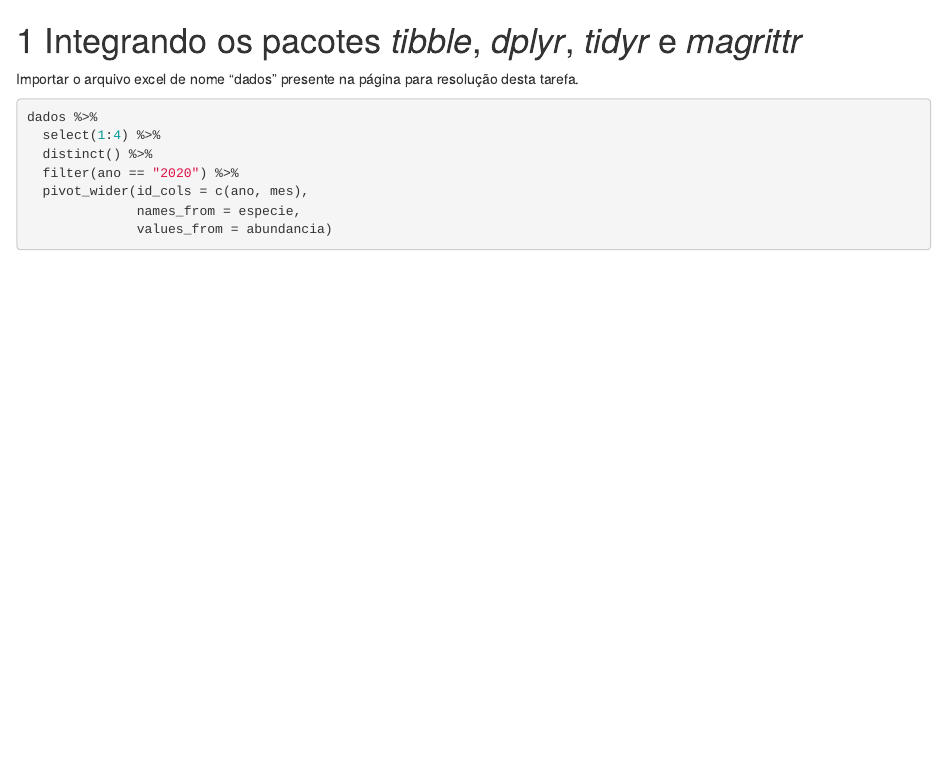
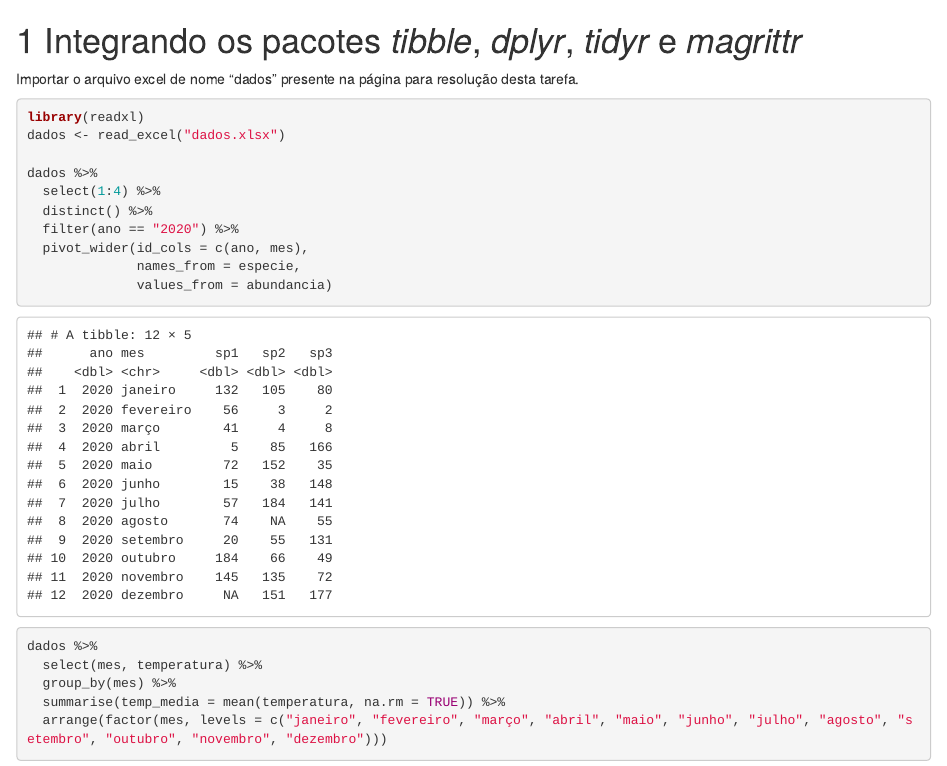
Before and after one commit to wilson0106/tidyverse, an R Markdown document (04-Integrando.Rmd): the page in a window 1100 px wide, from its top. Rendered offline with R 4.5, knitr and Pandoc, with nearby package versions; drawn as R Markdown's standard HTML page in place of the format the file asks for; some code elsewhere in the file could not run offline.

Commit message:
second commit

````diff
--- a/04-Integrando.Rmd
+++ b/04-Integrando.Rmd
@@ -4,6 +4,9 @@
 Importar o arquivo excel de nome "dados" presente na página para resolução desta tarefa.
 
 ```{r}
+library(readxl)
+dados <- read_excel("dados.xlsx")
+
 dados %>%
   select(1:4) %>%
   distinct() %>%
````
Also changed, not shown: docs/search_index.json (added), docs/tidyverse.tex (added), 27 other files.
